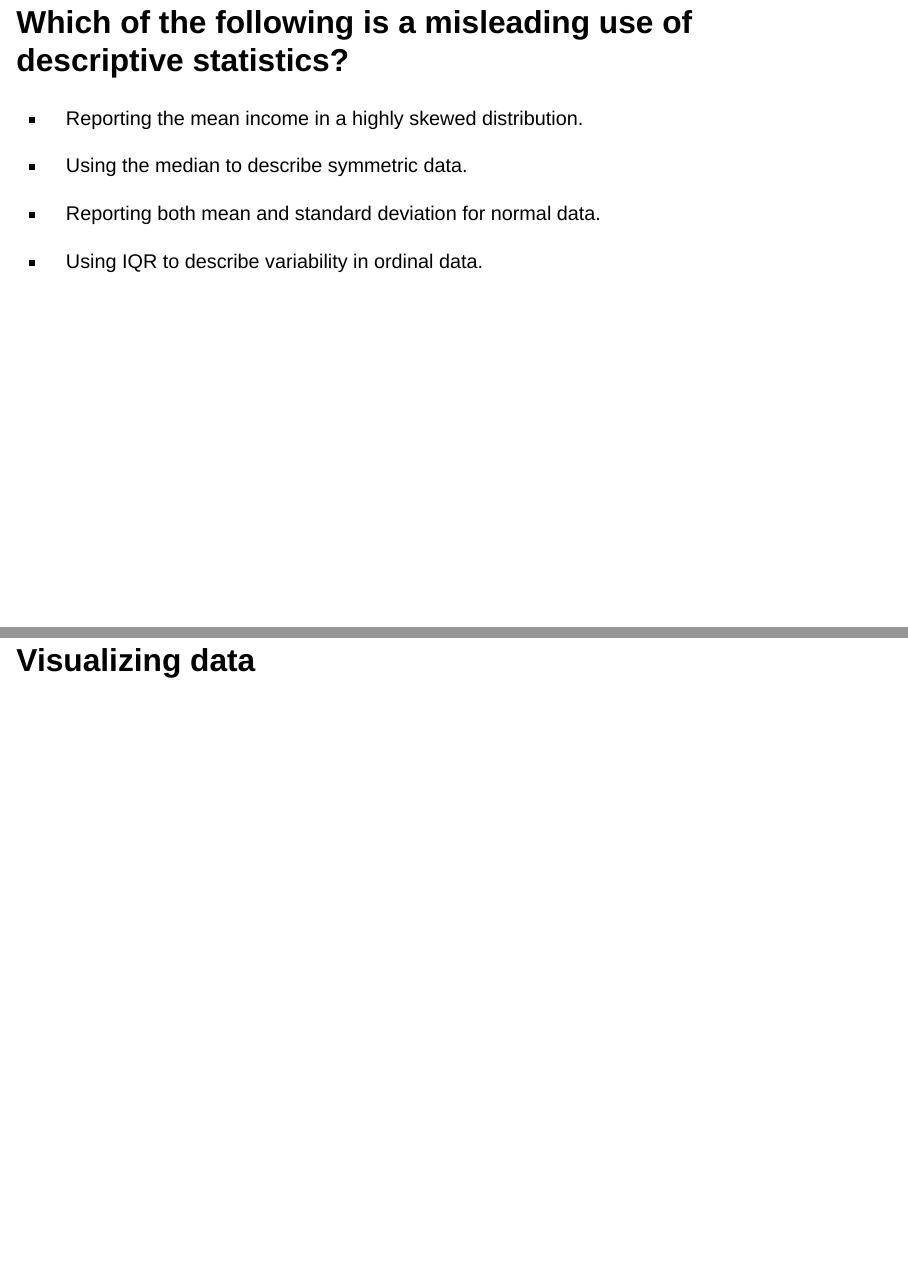
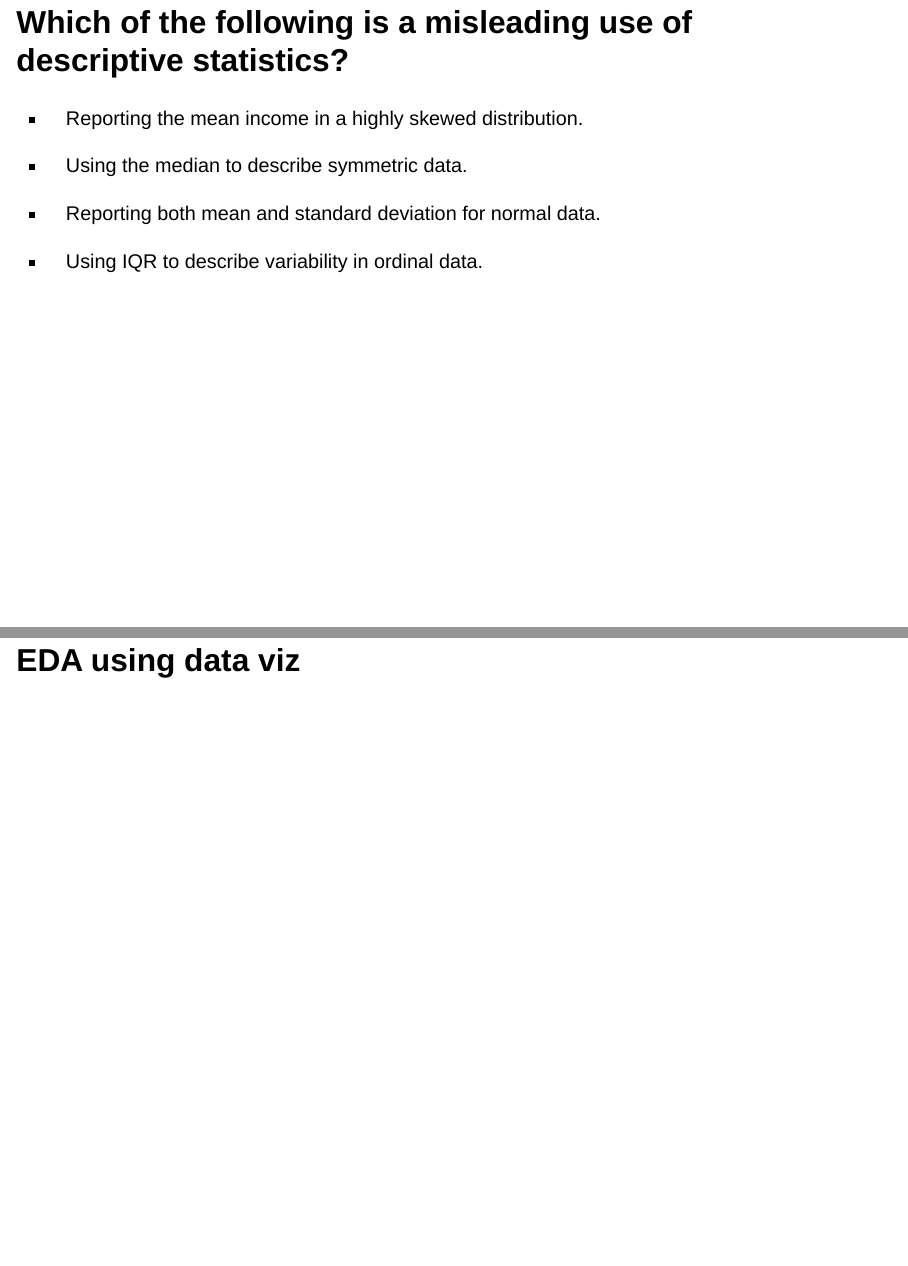
Before and after one commit to Econ-115a-Econometrics/econ115a-lectures, a Quarto document (m2-eda/index.qmd): pages 28 and 29 of 53, joined at a grey line. Rendered offline with R 4.5, knitr and Pandoc in place of Quarto, with nearby package versions; drawn as Slidy slides in place of the format the file asks for; some code elsewhere in the file could not run offline.

Commit message:
change data viz title

```diff
--- a/m2-eda/index.qmd
+++ b/m2-eda/index.qmd
@@ -441,7 +441,7 @@ st(riceProdPhil |> select(PROD:EDYRS))
 
 
 
-# Visualizing data
+# EDA using data viz
 
 ## "Visualizing data helps us think"
 
```
Also changed, not shown: m2-eda/index.html.
